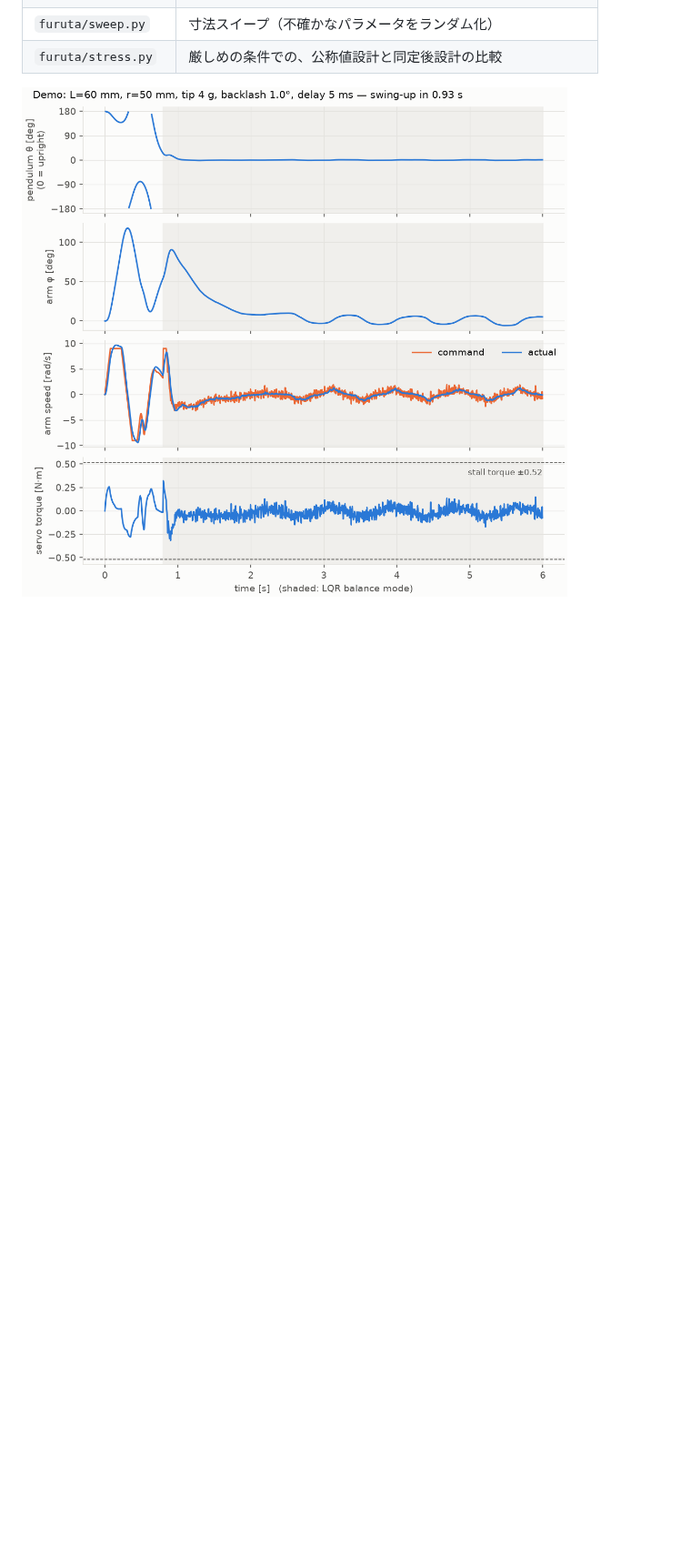
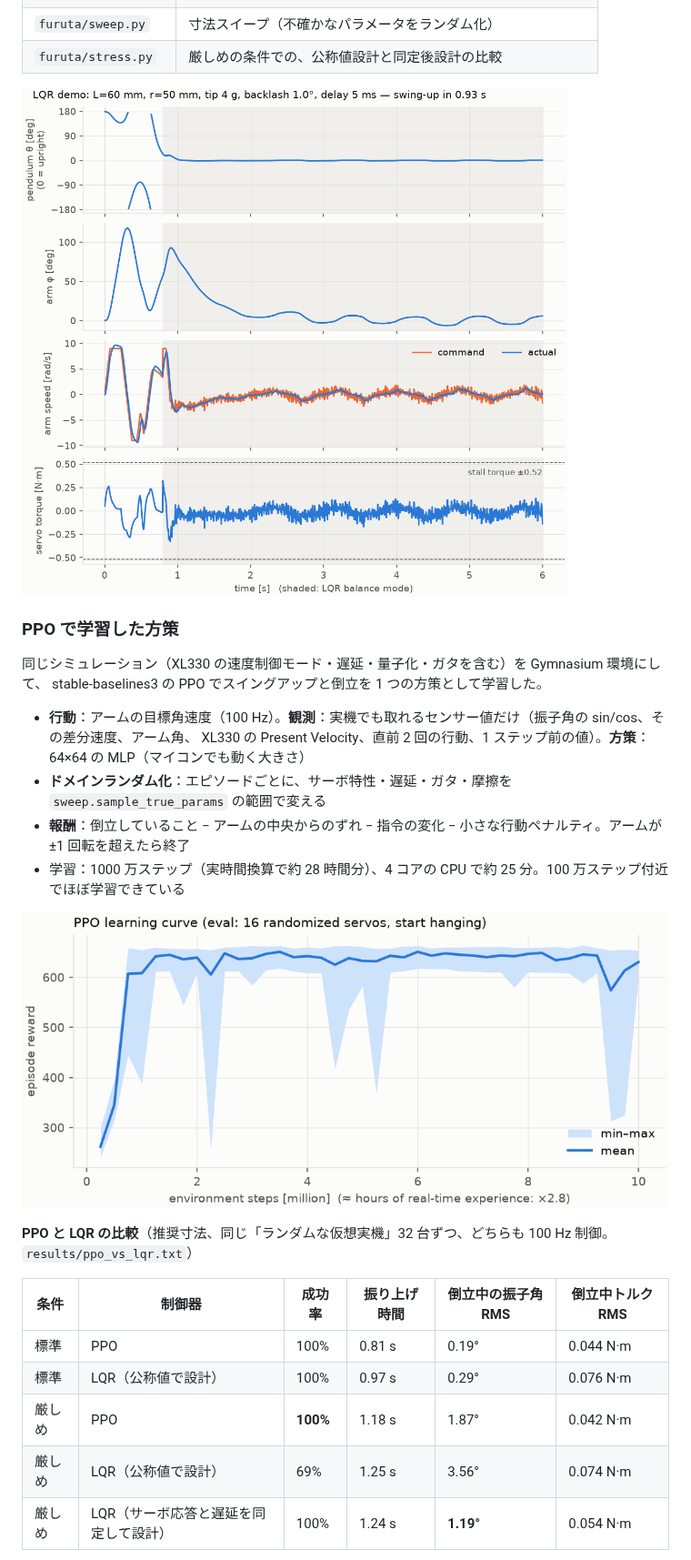
Before and after one commit to tsukasaJapan9/mujoco_study, a Markdown page: README.md, the part around one of its changes. Shown at 91% size. Rendered like a GitHub page; pictures changed too: results/demo_timeseries.png, results/ppo_learning_curve.png (added); blank space fills up the shorter version.

```diff
--- a/README.md
+++ b/README.md
@@ -95,3 +95,26 @@ uv run python -m furuta.stress   # 厳しめの条件での比較
 
 ![demo](results/demo_timeseries.png)
 
+### PPO で学習した方策
+
+同じシミュレーション（XL330 の速度制御モード・遅延・量子化・ガタを含む）を Gymnasium 環境にして、
+stable-baselines3 の PPO でスイングアップと倒立を 1 つの方策として学習した。
+
+- **行動**：アームの目標角速度（100 Hz）。**観測**：実機でも取れるセンサー値だけ（振子角の sin/cos、その差分速度、アーム角、
+  XL330 の Present Velocity、直前 2 回の行動、1 ステップ前の値）。**方策**：64×64 の MLP（マイコンでも動く大きさ）
+- **ドメインランダム化**：エピソードごとに、サーボ特性・遅延・ガタ・摩擦を `sweep.sample_true_params` の範囲で変える
+- **報酬**：倒立していること − アームの中央からのずれ − 指令の変化 − 小さな行動ペナルティ。アームが ±1 回転を超えたら終了
+- 学習：1000 万ステップ（実時間換算で約 28 時間分）、4 コアの CPU で約 25 分。100 万ステップ付近でほぼ学習できている
+
+![learning curve](results/ppo_learning_curve.png)
+
+**PPO と LQR の比較**（推奨寸法、同じ「ランダムな仮想実機」32 台ずつ、どちらも 100 Hz 制御。`results/ppo_vs_lqr.txt`）
+
+| 条件 | 制御器 | 成功率 | 振り上げ時間 | 倒立中の振子角 RMS | 倒立中トルク RMS |
+|---|---|---|---|---|---|
+| 標準 | PPO | 100% | 0.81 s | 0.19° | 0.044 N·m |
+| 標準 | LQR（公称値で設計） | 100% | 0.97 s | 0.29° | 0.076 N·m |
+| 厳しめ | PPO | **100%** | 1.18 s | 1.87° | 0.042 N·m |
+| 厳しめ | LQR（公称値で設計） | 69% | 1.25 s | 3.56° | 0.074 N·m |
+| 厳しめ | LQR（サーボ応答と遅延を同定して設計） | 100% | 1.24 s | **1.19°** | 0.054 N·m |
+
```
Also changed, not shown: other parts of README.md (+24 -1 lines), results/ppo_demo_timeseries.png (added), 9 other files.
